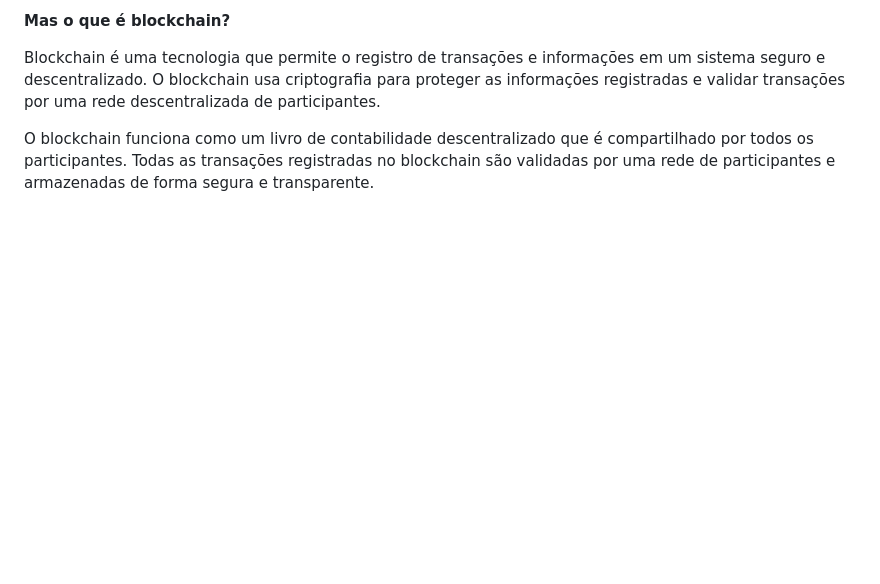
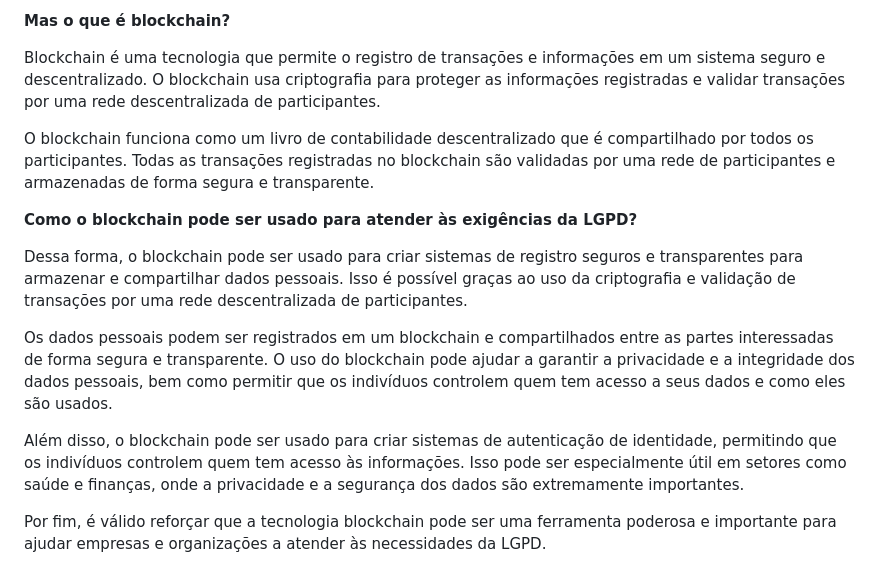
Before and after one commit to Geraldo-2024/Projeto-1-Tecnologia, a Markdown page: README.md, the part around the change. Drawn GitHub-style; blank space fills up the shorter version.

```diff
--- a/README.md
+++ b/README.md
@@ -45,3 +45,11 @@ Ao mesmo tempo, a tecnologia blockchain é uma ferramenta poderosa que pode ser
 <p>Blockchain é uma tecnologia que permite o registro de transações e informações em um sistema seguro e descentralizado. O blockchain usa criptografia para proteger as informações registradas e validar transações por uma rede descentralizada de participantes.
 
 O blockchain funciona como um livro de contabilidade descentralizado que é compartilhado por todos os participantes. Todas as transações registradas no blockchain são validadas por uma rede de participantes e armazenadas de forma segura e transparente.</p>
+<P><STRONG>Como o blockchain pode ser usado para atender às exigências da LGPD?</STRONG><P>
+<p>Dessa forma, o blockchain pode ser usado para criar sistemas de registro seguros e transparentes para armazenar e compartilhar dados pessoais. Isso é possível graças ao uso da criptografia e validação de transações por uma rede descentralizada de participantes.
+
+Os dados pessoais podem ser registrados em um blockchain e compartilhados entre as partes interessadas de forma segura e transparente. O uso do blockchain pode ajudar a garantir a privacidade e a integridade dos dados pessoais, bem como permitir que os indivíduos controlem quem tem acesso a seus dados e como eles são usados.
+
+Além disso, o blockchain pode ser usado para criar sistemas de autenticação de identidade, permitindo que os indivíduos controlem quem tem acesso às informações. Isso pode ser especialmente útil em setores como saúde e finanças, onde a privacidade e a segurança dos dados são extremamente importantes.
+
+Por fim, é válido reforçar que a tecnologia blockchain pode ser uma ferramenta poderosa e importante para ajudar empresas e organizações a atender às necessidades da LGPD.</p>
```
